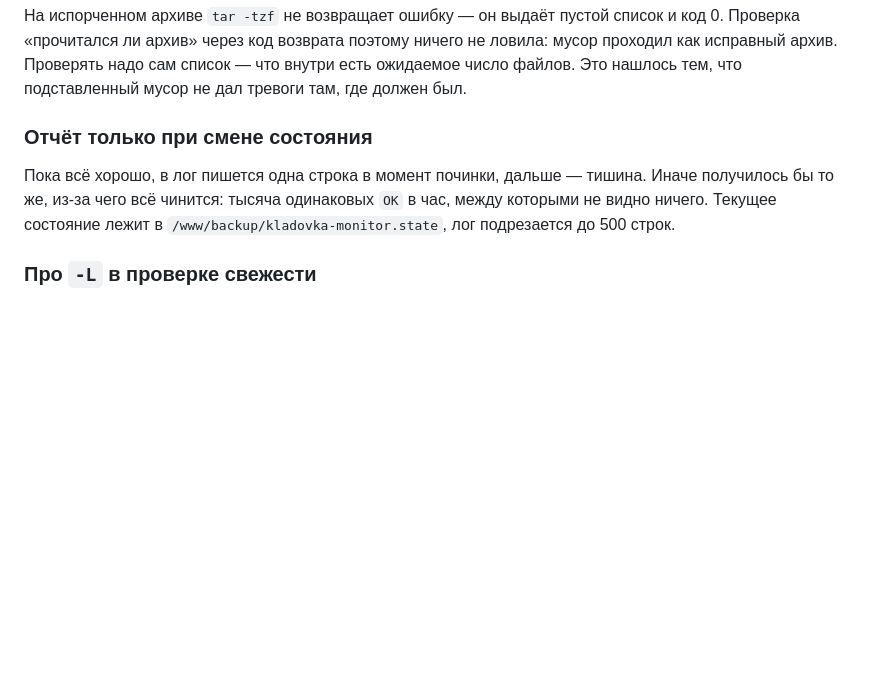
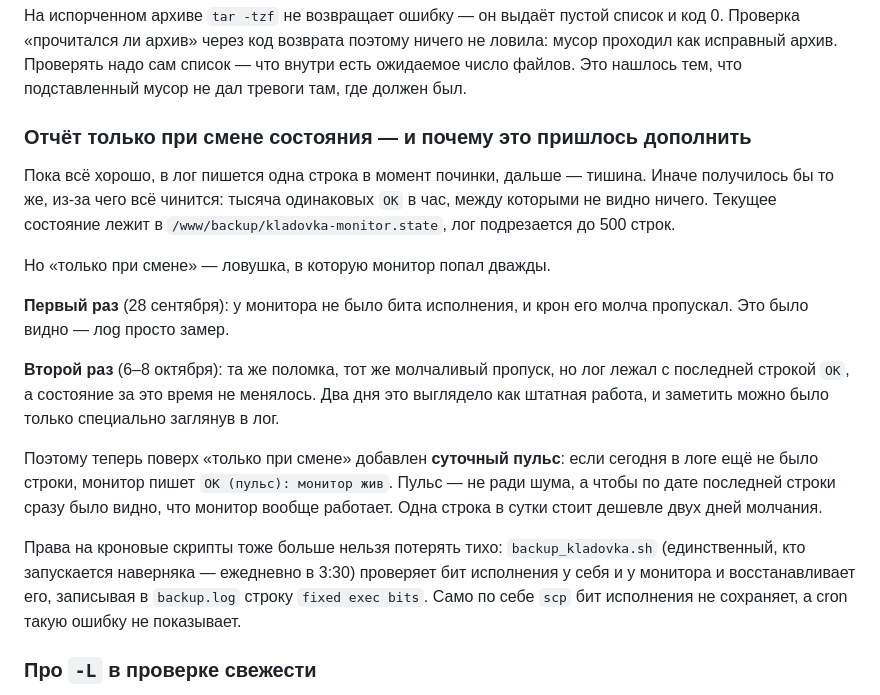
Before and after one commit to ByteMe74/Kladovka, a Markdown page: android/BACKUP.md, the part around one of its changes. GitHub-like rendering; blank space fills up the shorter version.

```diff
--- a/android/BACKUP.md
+++ b/android/BACKUP.md
@@ -95,12 +95,33 @@ SELECT COUNT(*) FROM items WHERE photoPath IS NOT NULL AND photoPath <> '';
 внутри есть ожидаемое число файлов. Это нашлось тем, что подставленный мусор не
 дал тревоги там, где должен был.
 
-### Отчёт только при смене состояния
+### Отчёт только при смене состояния — и почему это пришлось дополнить
 
 Пока всё хорошо, в лог пишется одна строка в момент починки, дальше — тишина.
 Иначе получилось бы то же, из-за чего всё чинится: тысяча одинаковых `OK` в час,
 между которыми не видно ничего. Текущее состояние лежит в
 `/www/backup/kladovka-monitor.state`, лог подрезается до 500 строк.
+
+Но «только при смене» — ловушка, в которую монитор попал дважды.
+
+**Первый раз** (28 сентября): у монитора не было бита исполнения, и крон его
+молча пропускал. Это было видно — лog просто замер.
+
+**Второй раз** (6–8 октября): та же поломка, тот же молчаливый пропуск, но лог
+лежал с последней строкой `OK`, а состояние за это время не менялось. Два дня
+это выглядело как штатная работа, и заметить можно было только специально
+заглянув в лог.
+
+Поэтому теперь поверх «только при смене» добавлен **суточный пульс**: если
+сегодня в логе ещё не было строки, монитор пишет `OK (пульс): монитор жив`.
+Пульс — не ради шума, а чтобы по дате последней строки сразу было видно, что
+монитор вообще работает. Одна строка в сутки стоит дешевле двух дней молчания.
+
+Права на кроновые скрипты тоже больше нельзя потерять тихо: `backup_kladovka.sh`
+(единственный, кто запускается наверняка — ежедневно в 3:30) проверяет бит
+исполнения у себя и у монитора и восстанавливает его, записывая в `backup.log`
+строку `fixed exec bits`. Само по себе `scp` бит исполнения не сохраняет, а
+cron такую ошибку не показывает.
 
 ### Про `-L` в проверке свежести
 
```
Also changed, not shown: other parts of android/BACKUP.md (+42 -0 lines).
